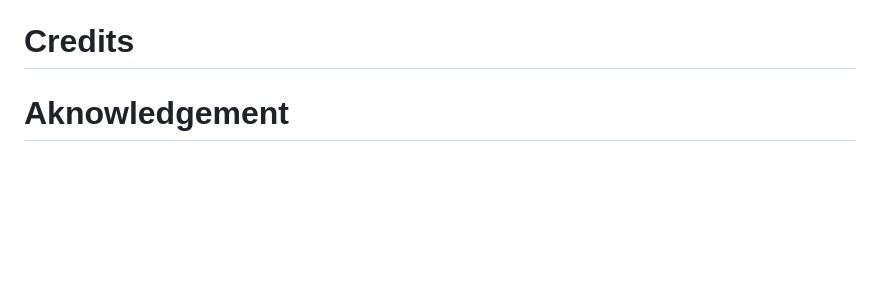
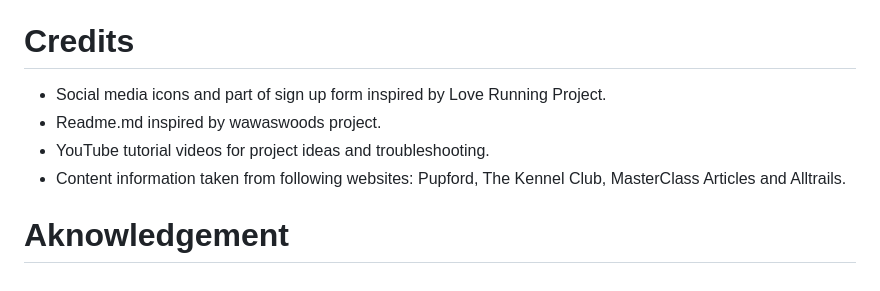
Before and after one commit to Ivane212/Walk-With-Tyson, a Markdown page: README.md, the part around the change. Rendered like a GitHub page; blank space fills up the shorter version.

Commit message:
added Credits

```diff
--- a/README.md
+++ b/README.md
@@ -205,5 +205,9 @@ The website was deployed from Github using the following steps:
   * Google Chrome Version 120.0.6099.230
 
 # Credits
+* Social media icons and part of sign up form inspired by Love Running Project.
+* Readme.md inspired by wawaswoods project.
+* YouTube tutorial videos for project ideas and troubleshooting.
+* Content information taken from following websites: Pupford, The Kennel Club, MasterClass Articles and Alltrails.
 
 # Aknowledgement
```
